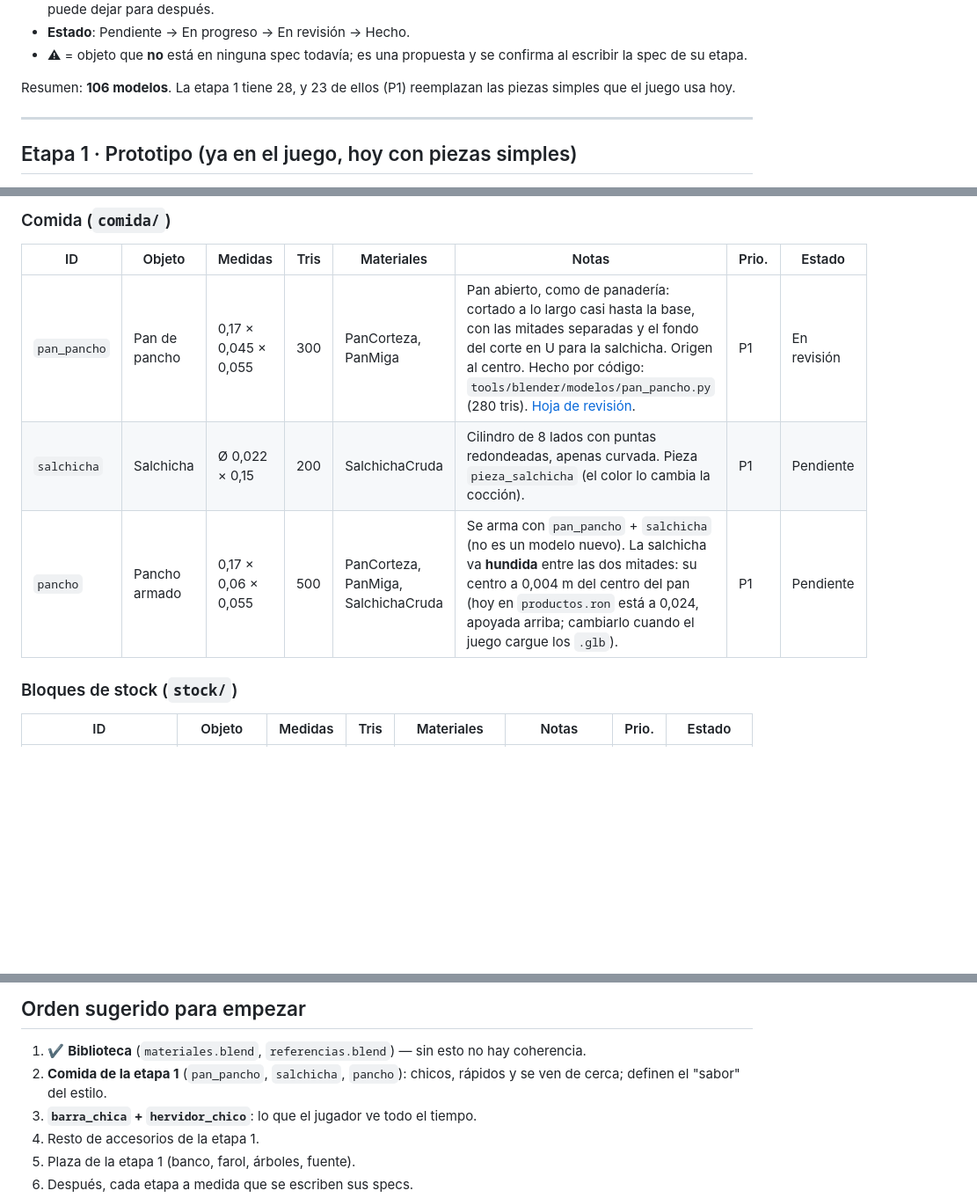
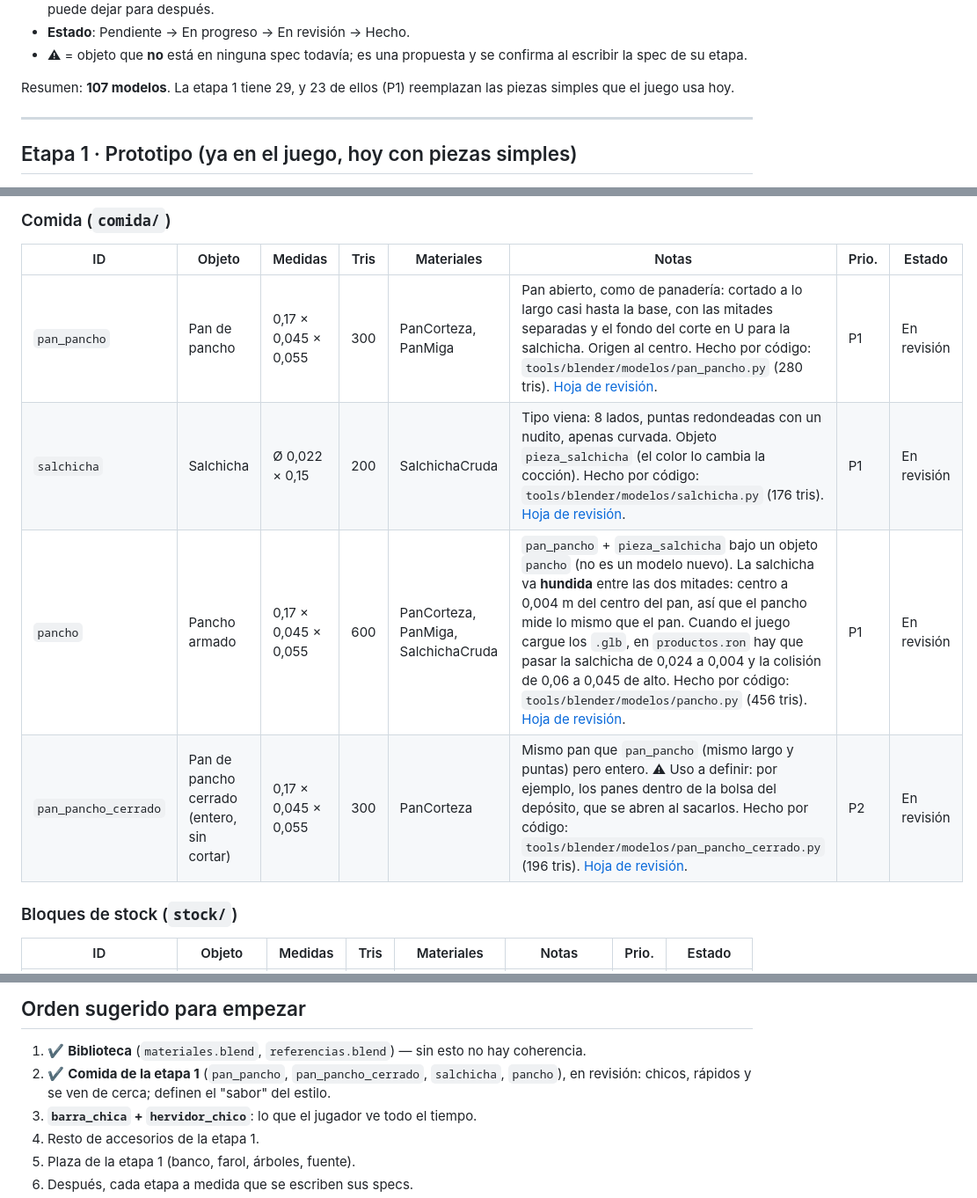
Before and after one commit to nazarenoalt/fast-food-simulator, a Markdown page: docs/arte/lista-de-modelos.md, 3 parts joined by grey strips. Shown at 88% size. Rendered like a GitHub page; blank space fills up the shorter version.

```diff
--- a/docs/arte/lista-de-modelos.md
+++ b/docs/arte/lista-de-modelos.md
@@ -14,7 +14,7 @@ Cada modelo sigue la [guía de modelado](guia-modelado-3d.md).
 - **Estado**: Pendiente → En progreso → En revisión → Hecho.
 - ⚠ = objeto que **no** está en ninguna spec todavía; es una propuesta y se confirma al escribir la spec de su etapa.
 
-Resumen: **106 modelos**. La etapa 1 tiene 28, y 23 de ellos (P1) reemplazan las piezas simples que el juego usa hoy.
+Resumen: **107 modelos**. La etapa 1 tiene 29, y 23 de ellos (P1) reemplazan las piezas simples que el juego usa hoy.
 
 ---
 
@@ -25,8 +25,9 @@ Resumen: **106 modelos**. La etapa 1 tiene 28, y 23 de ellos (P1) reemplazan las
 | ID | Objeto | Medidas | Tris | Materiales | Notas | Prio. | Estado |
 |---|---|---|---|---|---|---|---|
 | `pan_pancho` | Pan de pancho | 0,17 × 0,045 × 0,055 | 300 | PanCorteza, PanMiga | Pan abierto, como de panadería: cortado a lo largo casi hasta la base, con las mitades separadas y el fondo del corte en U para la salchicha. Origen al centro. Hecho por código: `tools/blender/modelos/pan_pancho.py` (280 tris). [Hoja de revisión](revisiones/pan_pancho.jpg). | P1 | En revisión |
-| `salchicha` | Salchicha | Ø 0,022 × 0,15 | 200 | SalchichaCruda | Cilindro de 8 lados con puntas redondeadas, apenas curvada. Pieza `pieza_salchicha` (el color lo cambia la cocción). | P1 | Pendiente |
-| `pancho` | Pancho armado | 0,17 × 0,06 × 0,055 | 500 | PanCorteza, PanMiga, SalchichaCruda | Se arma con `pan_pancho` + `salchicha` (no es un modelo nuevo). La salchicha va **hundida** entre las dos mitades: su centro a 0,004 m del centro del pan (hoy en `productos.ron` está a 0,024, apoyada arriba; cambiarlo cuando el juego cargue los `.glb`). | P1 | Pendiente |
+| `salchicha` | Salchicha | Ø 0,022 × 0,15 | 200 | SalchichaCruda | Tipo viena: 8 lados, puntas redondeadas con un nudito, apenas curvada. Objeto `pieza_salchicha` (el color lo cambia la cocción). Hecho por código: `tools/blender/modelos/salchicha.py` (176 tris). [Hoja de revisión](revisiones/salchicha.jpg). | P1 | En revisión |
+| `pancho` | Pancho armado | 0,17 × 0,045 × 0,055 | 600 | PanCorteza, PanMiga, SalchichaCruda | `pan_pancho` + `pieza_salchicha` bajo un objeto `pancho` (no es un modelo nuevo). La salchicha va **hundida** entre las dos mitades: centro a 0,004 m del centro del pan, así que el pancho mide lo mismo que el pan. Cuando el juego cargue los `.glb`, en `productos.ron` hay que pasar la salchicha de 0,024 a 0,004 y la colisión de 0,06 a 0,045 de alto. Hecho por código: `tools/blender/modelos/pancho.py` (456 tris). [Hoja de revisión](revisiones/pancho.jpg). | P1 | En revisión |
+| `pan_pancho_cerrado` | Pan de pancho cerrado (entero, sin cortar) | 0,17 × 0,045 × 0,055 | 300 | PanCorteza | Mismo pan que `pan_pancho` (mismo largo y puntas) pero entero. ⚠ Uso a definir: por ejemplo, los panes dentro de la bolsa del depósito, que se abren al sacarlos. Hecho por código: `tools/blender/modelos/pan_pancho_cerrado.py` (196 tris). [Hoja de revisión](revisiones/pan_pancho_cerrado.jpg). | P2 | En revisión |
 
 ### Bloques de stock (`stock/`)
 
@@ -219,7 +220,7 @@ cuerpo + cabeza + pelo + ropa + accesorio, y de cambiar colores.
 ## Orden sugerido para empezar
 
 1. ✔ **Biblioteca** (`materiales.blend`, `referencias.blend`) — sin esto no hay coherencia.
-2. **Comida de la etapa 1** (`pan_pancho`, `salchicha`, `pancho`): chicos, rápidos y se ven de cerca; definen el "sabor" del estilo.
+2. ✔ **Comida de la etapa 1** (`pan_pancho`, `pan_pancho_cerrado`, `salchicha`, `pancho`), en revisión: chicos, rápidos y se ven de cerca; definen el "sabor" del estilo.
 3. **`barra_chica` + `hervidor_chico`**: lo que el jugador ve todo el tiempo.
 4. Resto de accesorios de la etapa 1.
 5. Plaza de la etapa 1 (banco, farol, árboles, fuente).
```
Also changed, not shown: docs/arte/revisiones/pan_pancho_cerrado.jpg (added), docs/arte/revisiones/pancho.jpg (added), docs/arte/revisiones/salchicha.jpg (added), 12 other files.
